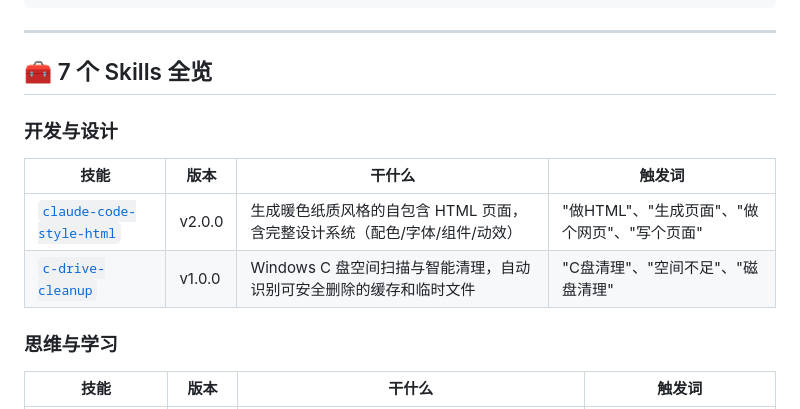
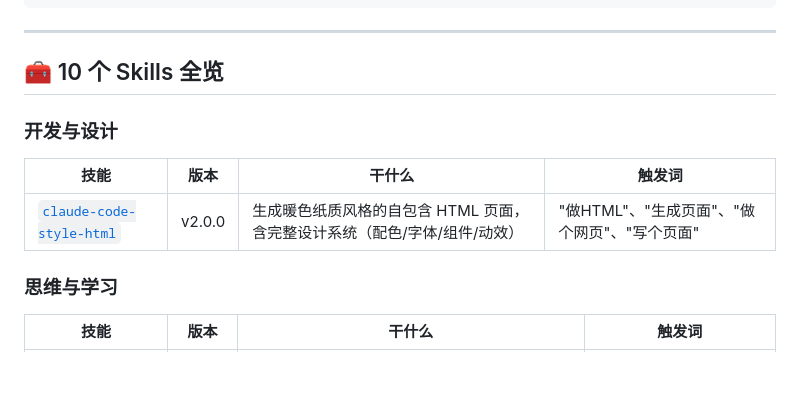
Before and after one commit to sliec/shared-files, a Markdown page: README.md, the part around one of its changes. Rendered like a GitHub page; blank space fills up the shorter version.

```diff
--- a/README.md
+++ b/README.md
@@ -58,14 +58,13 @@ Invoke-WebRequest -Uri "https://raw.githubusercontent.com/sliec/shared-files/mai
 
 ---
 
-## 🧰 7 个 Skills 全览
+## 🧰 10 个 Skills 全览
 
 ### 开发与设计
 
 | 技能 | 版本 | 干什么 | 触发词 |
 |---|---|---|---|
 | [`claude-code-style-html`](skills/claude-code-style-html/) | v2.0.0 | 生成暖色纸质风格的自包含 HTML 页面，含完整设计系统（配色/字体/组件/动效） | "做HTML"、"生成页面"、"做个网页"、"写个页面" |
-| [`c-drive-cleanup`](skills/c-drive-cleanup/) | v1.0.0 | Windows C 盘空间扫描与智能清理，自动识别可安全删除的缓存和临时文件 | "C盘清理"、"空间不足"、"磁盘清理" |
 
 ### 思维与学习
 
```
Also changed, not shown: other parts of README.md (+88 -14 lines).
